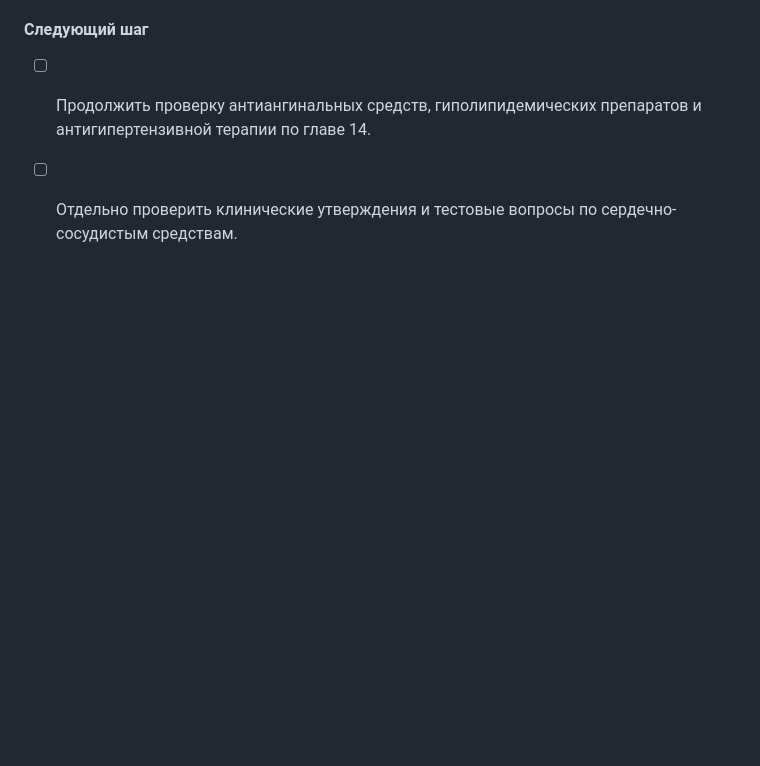
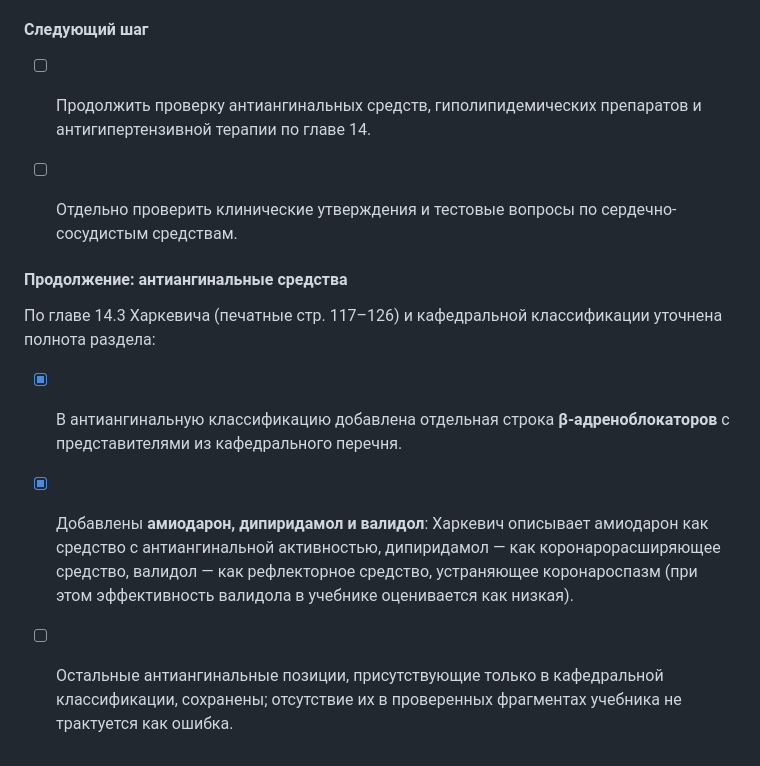
Before and after one commit to AkiraWolf2828/pharmstudy, a Markdown page: AUDIT_LOG.md, the part around the change. Drawn GitHub-style; blank space fills up the shorter version.

Commit message:
Зафиксировать проверку антиангинальных средств

```diff
--- a/AUDIT_LOG.md
+++ b/AUDIT_LOG.md
@@ -297,3 +297,10 @@
 #### Следующий шаг
 - [ ] Продолжить проверку антиангинальных средств, гиполипидемических препаратов и антигипертензивной терапии по главе 14.
 - [ ] Отдельно проверить клинические утверждения и тестовые вопросы по сердечно-сосудистым средствам.
+
+
+#### Продолжение: антиангинальные средства
+По главе 14.3 Харкевича (печатные стр. 117–126) и кафедральной классификации уточнена полнота раздела:
+- [x] В антиангинальную классификацию добавлена отдельная строка **β-адреноблокаторов** с представителями из кафедрального перечня.
+- [x] Добавлены **амиодарон, дипиридамол и валидол**: Харкевич описывает амиодарон как средство с антиангинальной активностью, дипиридамол — как коронарорасширяющее средство, валидол — как рефлекторное средство, устраняющее коронароспазм (при этом эффективность валидола в учебнике оценивается как низкая).
+- [ ] Остальные антиангинальные позиции, присутствующие только в кафедральной классификации, сохранены; отсутствие их в проверенных фрагментах учебника не трактуется как ошибка.
```
